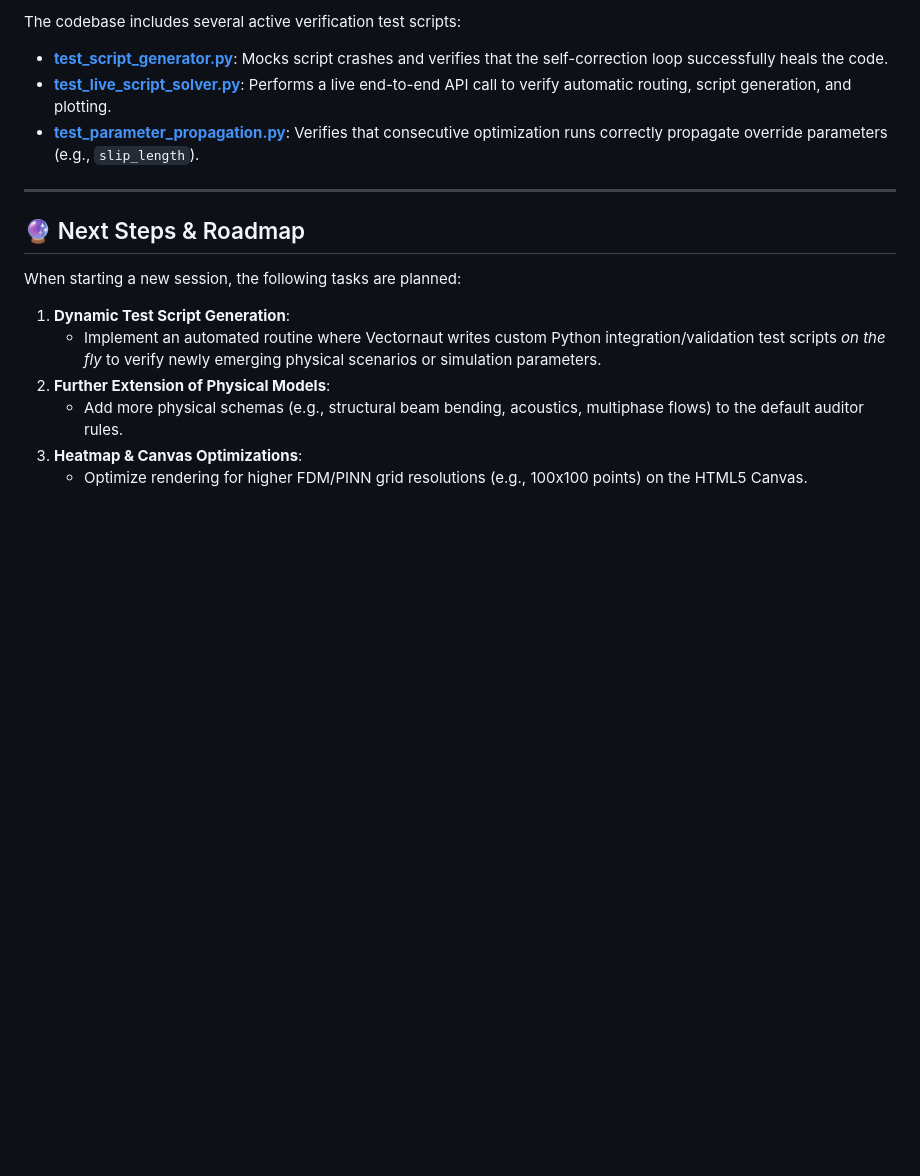
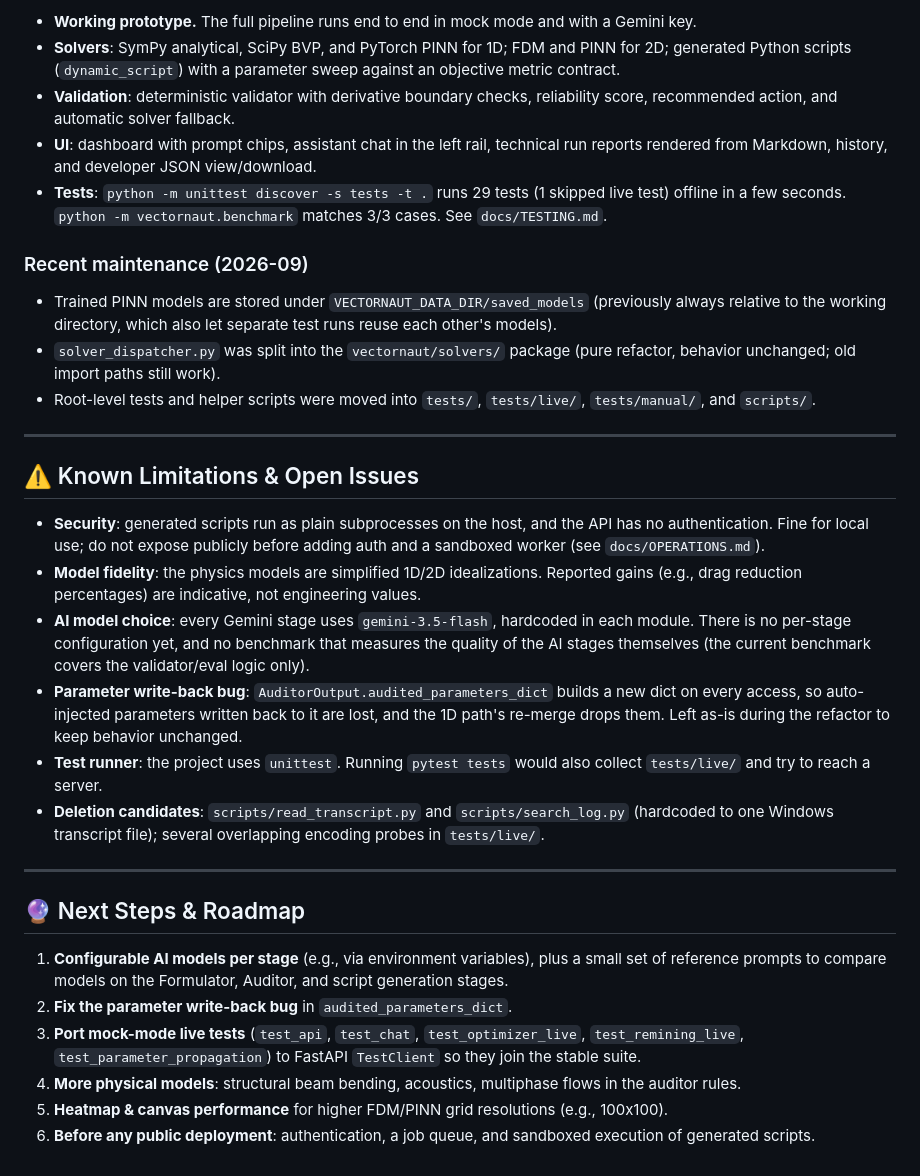
Before and after one commit to StefDo-lab/vectornaut, a Markdown page: PROJECT_STATUS.md, the part around one of its changes. GitHub-like rendering; blank space fills up the shorter version.

```diff
--- a/PROJECT_STATUS.md
+++ b/PROJECT_STATUS.md
@@ -57,17 +71,33 @@ Key files and components:
 
-The codebase includes several active verification test scripts:
-* **[test_script_generator.py](file:///C:/Users/Stefan/.gemini/antigravity/scratch/vectornaut_project/test_script_generator.py)**: Mocks script crashes and verifies that the self-correction loop successfully heals the code.
-* **[test_live_script_solver.py](file:///C:/Users/Stefan/.gemini/antigravity/scratch/vectornaut_project/test_live_script_solver.py)**: Performs a live end-to-end API call to verify automatic routing, script generation, and plotting.
-* **[test_parameter_propagation.py](file:///C:/Users/Stefan/.gemini/antigravity/scratch/vectornaut_project/test_parameter_propagation.py)**: Verifies that consecutive optimization runs correctly propagate override parameters (e.g., `slip_length`).
+* **Working prototype.** The full pipeline runs end to end in mock mode and with a Gemini key.
+* **Solvers**: SymPy analytical, SciPy BVP, and PyTorch PINN for 1D; FDM and PINN for 2D; generated Python scripts (`dynamic_script`) with a parameter sweep against an objective metric contract.
+* **Validation**: deterministic validator with derivative boundary checks, reliability score, recommended action, and automatic solver fallback.
+* **UI**: dashboard with prompt chips, assistant chat in the left rail, technical run reports rendered from Markdown, history, and developer JSON view/download.
+* **Tests**: `python -m unittest discover -s tests -t .` runs 29 tests (1 skipped live test) offline in a few seconds. `python -m vectornaut.benchmark` matches 3/3 cases. See `docs/TESTING.md`.
+
+### Recent maintenance (2026-09)
+* Trained PINN models are stored under `VECTORNAUT_DATA_DIR/saved_models` (previously always relative to the working directory, which also let separate test runs reuse each other's models).
+* `solver_dispatcher.py` was split into the `vectornaut/solvers/` package (pure refactor, behavior unchanged; old import paths still work).
+* Root-level tests and helper scripts were moved into `tests/`, `tests/live/`, `tests/manual/`, and `scripts/`.
+
+---
+
+## ⚠️ Known Limitations & Open Issues
+
+* **Security**: generated scripts run as plain subprocesses on the host, and the API has no authentication. Fine for local use; do not expose publicly before adding auth and a sandboxed worker (see `docs/OPERATIONS.md`).
+* **Model fidelity**: the physics models are simplified 1D/2D idealizations. Reported gains (e.g., drag reduction percentages) are indicative, not engineering values.
+* **AI model choice**: every Gemini stage uses `gemini-3.5-flash`, hardcoded in each module. There is no per-stage configuration yet, and no benchmark that measures the quality of the AI stages themselves (the current benchmark covers the validator/eval logic only).
+* **Parameter write-back bug**: `AuditorOutput.audited_parameters_dict` builds a new dict on every access, so auto-injected parameters written back to it are lost, and the 1D path's re-merge drops them. Left as-is during the refactor to keep behavior unchanged.
+* **Test runner**: the project uses `unittest`. Running `pytest tests` would also collect `tests/live/` and try to reach a server.
+* **Deletion candidates**: `scripts/read_transcript.py` and `scripts/search_log.py` (hardcoded to one Windows transcript file); several overlapping encoding probes in `tests/live/`.
 
 ---
 
 ## 🔮 Next Steps & Roadmap
 
-When starting a new session, the following tasks are planned:
-1. **Dynamic Test Script Generation**:
-   * Implement an automated routine where Vectornaut writes custom Python integration/validation test scripts *on the fly* to verify newly emerging physical scenarios or simulation parameters.
-2. **Further Extension of Physical Models**:
-   * Add more physical schemas (e.g., structural beam bending, acoustics, multiphase flows) to the default auditor rules.
-3. **Heatmap & Canvas Optimizations**:
-   * Optimize rendering for higher FDM/PINN grid resolutions (e.g., 100x100 points) on the HTML5 Canvas.
+1. **Configurable AI models per stage** (e.g., via environment variables), plus a small set of reference prompts to compare models on the Formulator, Auditor, and script generation stages.
+2. **Fix the parameter write-back bug** in `audited_parameters_dict`.
+3. **Port mock-mode live tests** (`test_api`, `test_chat`, `test_optimizer_live`, `test_remining_live`, `test_parameter_propagation`) to FastAPI `TestClient` so they join the stable suite.
+4. **More physical models**: structural beam bending, acoustics, multiphase flows in the auditor rules.
+5. **Heatmap & canvas performance** for higher FDM/PINN grid resolutions (e.g., 100x100).
+6. **Before any public deployment**: authentication, a job queue, and sandboxed execution of generated scripts.
```
Also changed, not shown: other parts of PROJECT_STATUS.md (+49 -35 lines).
